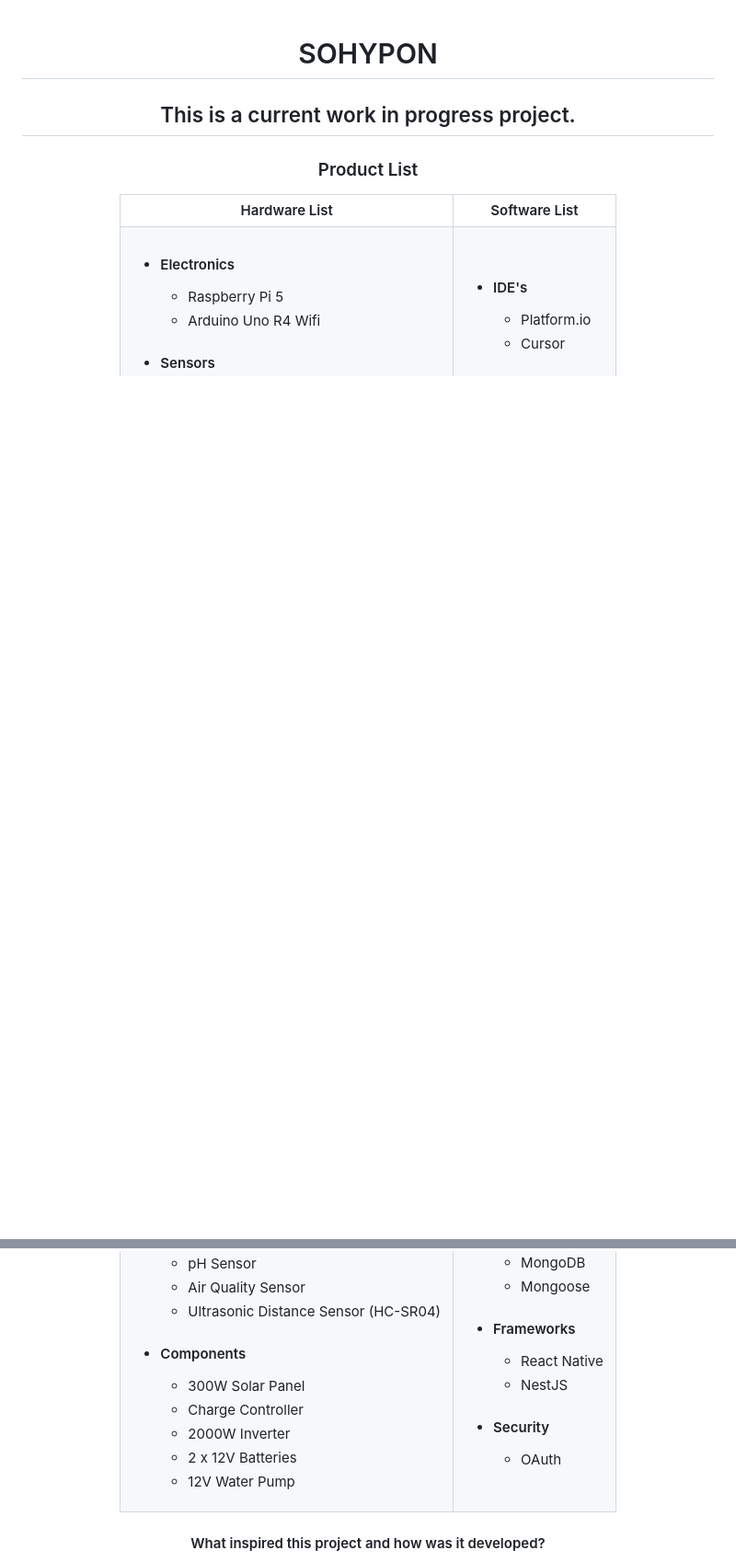
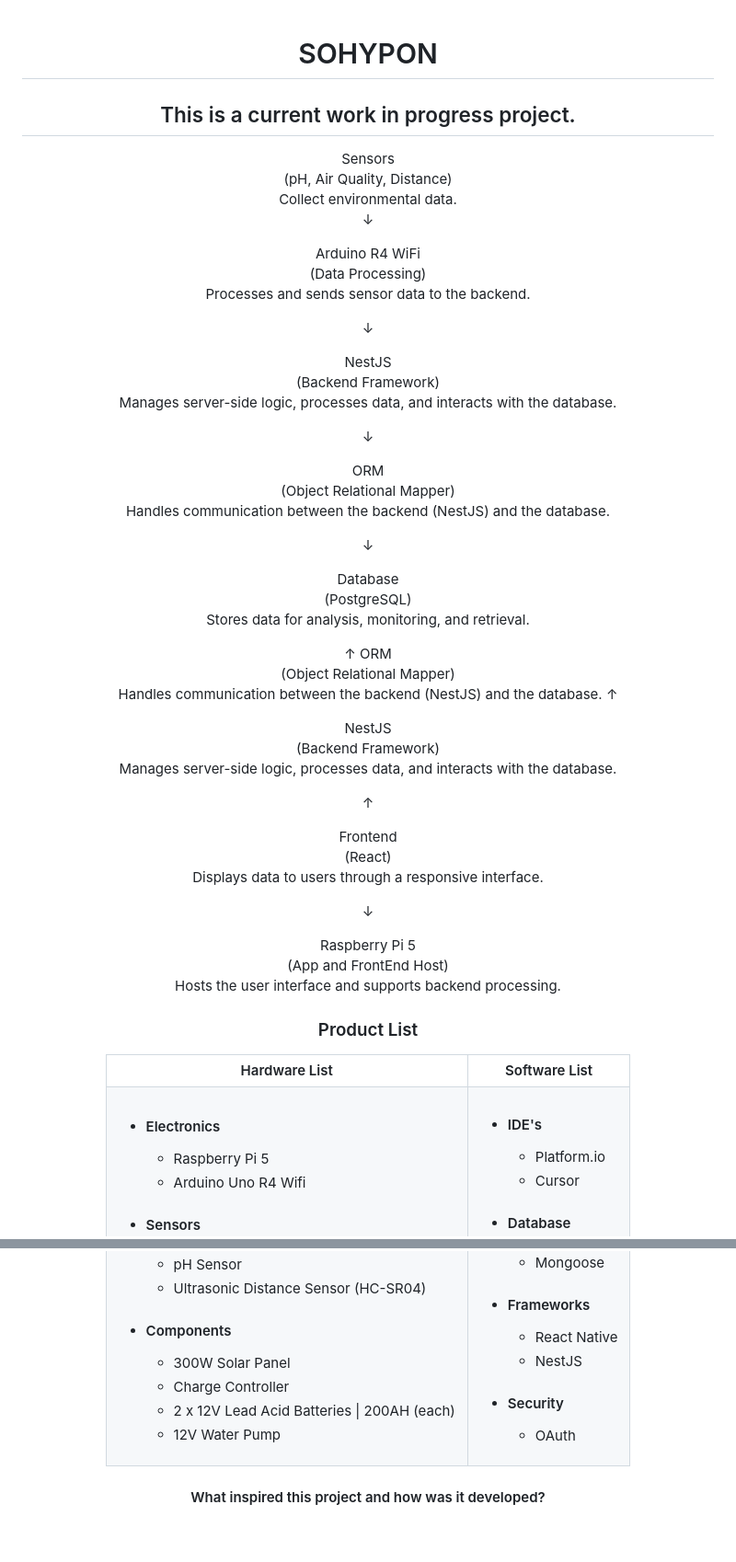
Before and after one commit to IamDaleon/SolarHydroPonics, a Markdown page: README.md, 2 parts joined by grey strips. Shown at 92% size. Rendered like a GitHub page; blank space fills up the shorter version.

```diff
--- a/README.md
+++ b/README.md
@@ -3,6 +3,58 @@
   <h2 style="color: black; font-weight: 700; text-transform: uppercase; text-shadow: 2px 2px 3px gray, 0 0 1em white; margin-bottom: 2rem;">
     This is a current work in progress project.
   </h2>
+
+ <div>
+   Sensors
+  <br />(pH, Air Quality, Distance)
+  <br />Collect environmental data.
+
+↓
+
+Arduino R4 WiFi
+<br />(Data Processing)
+<br />Processes and sends sensor data to the backend.
+
+↓
+
+NestJS
+<br />(Backend Framework)
+<br />Manages server-side logic, processes data, and interacts with the database.
+
+↓
+
+ORM
+<br />(Object Relational Mapper)
+<br />Handles communication between the backend (NestJS) and the database.
+
+↓
+
+Database
+<br />(PostgreSQL)
+<br />Stores data for analysis, monitoring, and retrieval.
+
+↑
+ORM
+<br />(Object Relational Mapper)
+<br />Handles communication between the backend (NestJS) and the database.
+↑
+
+NestJS
+<br />(Backend Framework)
+<br />Manages server-side logic, processes data, and interacts with the database.
+
+↑
+
+Frontend
+<br />(React)
+<br />Displays data to users through a responsive interface.
+
+↓
+
+Raspberry Pi 5
+<br />(App and FrontEnd Host)
+<br />Hosts the user interface and supports backend processing.
+ </div>
 
   <h3 style="font-size: 1.8rem; font-weight: bold; margin-bottom: 1rem;">Product List</h3>
 
@@ -29,5 +83,4 @@
                 <li>pH Sensor</li>
-                <li>Air Quality Sensor</li>
                 <li>Ultrasonic Distance Sensor (HC-SR04)</li>
               </ul>
             </li>
@@ -36,8 +89,8 @@
               <ul>
                 <li>300W Solar Panel</li>
                 <li>Charge Controller</li>
-                <li>2000W Inverter</li>
-                <li>2 x 12V Batteries</li>
+                <!-- <li>2000W Inverter</li> -->
+                <li>2 x 12V Lead Acid Batteries | 200AH (each)</li>
                 <li>12V Water Pump</li>
               </ul>
             </li>
```
Also changed, not shown: other parts of README.md (+3 -1 lines).
